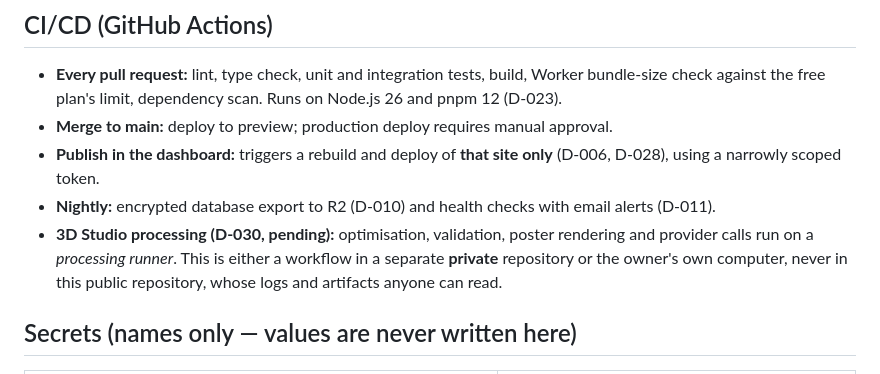
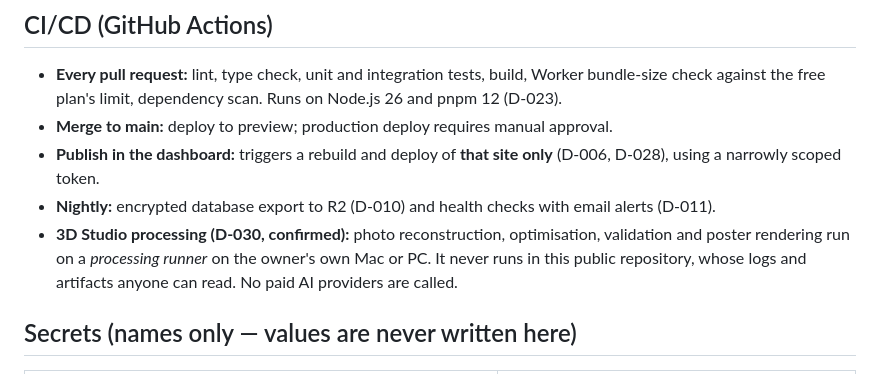
Before and after one commit to AbdHablas/Hantex, a Markdown page: docs/deployment.md, the part around the change. GitHub-like rendering.

Commit message:
Update deployment notes for confirmed D-030
Co-Authored-By: Claude Opus 5.5 <noreply@anthropic.com>
Claude-Session: https://claude.ai/code/session_01RWJDm2bJD4bcZSRizHbFGi

```diff
--- a/docs/deployment.md
+++ b/docs/deployment.md
@@ -66,11 +66,10 @@ environment variables, never stored in the repository).
   only** (D-006, D-028), using a narrowly scoped token.
 - **Nightly:** encrypted database export to R2 (D-010) and health checks
   with email alerts (D-011).
-- **3D Studio processing (D-030, pending):** optimisation, validation,
-  poster rendering and provider calls run on a *processing runner*. This is
-  either a workflow in a separate **private** repository or the owner's own
-  computer, never in this public repository, whose logs and artifacts anyone
-  can read.
+- **3D Studio processing (D-030, confirmed):** photo reconstruction,
+  optimisation, validation and poster rendering run on a *processing runner*
+  on the owner's own Mac or PC. It never runs in this public repository,
+  whose logs and artifacts anyone can read. No paid AI providers are called.
 
 ## Secrets (names only — values are never written here)
 
```
